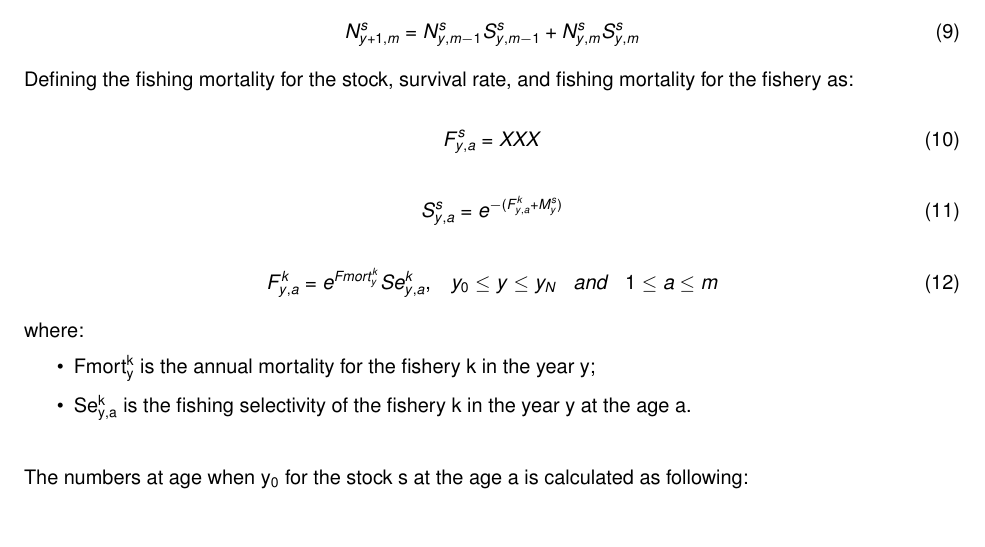
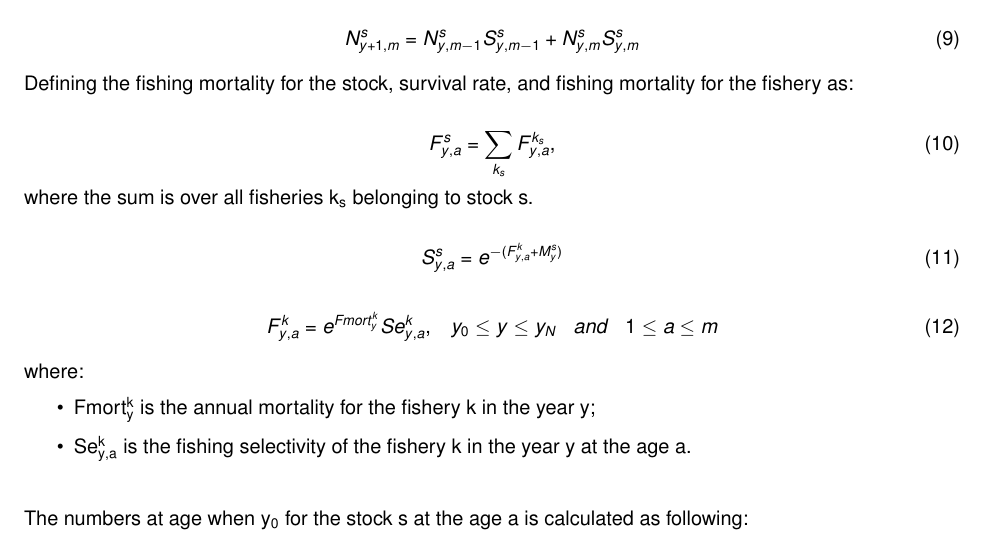
Before and after one commit to imarpe/jjm_userGuide, a LaTeX document (main.tex): part of page 6 of 20, cut so that both start at the same text. Compiled offline with pdfLaTeX.

Commit message:
equation 10 completed

```diff
--- a/main.tex
+++ b/main.tex
@@ -261,8 +261,9 @@ N^s_{y+1,m}=N^s_{y,m-1}S^s_{y,m-1}+N^s_{y,m}S^s_{y,m}
 Defining the fishing mortality for the stock, survival rate, and fishing mortality for the fishery as:
 
 \begin{equation}
-F^s_{y,a} = XXX
+F^s_{y,a} = \sum_{k_s}F^{k_s}_{y,a},
 \end{equation}
+where the sum is over all fisheries $k_s$ belonging to stock s.
 
 \begin{equation}
 S^s_{y,a}=e^{-(F^k_{y,a}+M^{s}_{y})}
```
